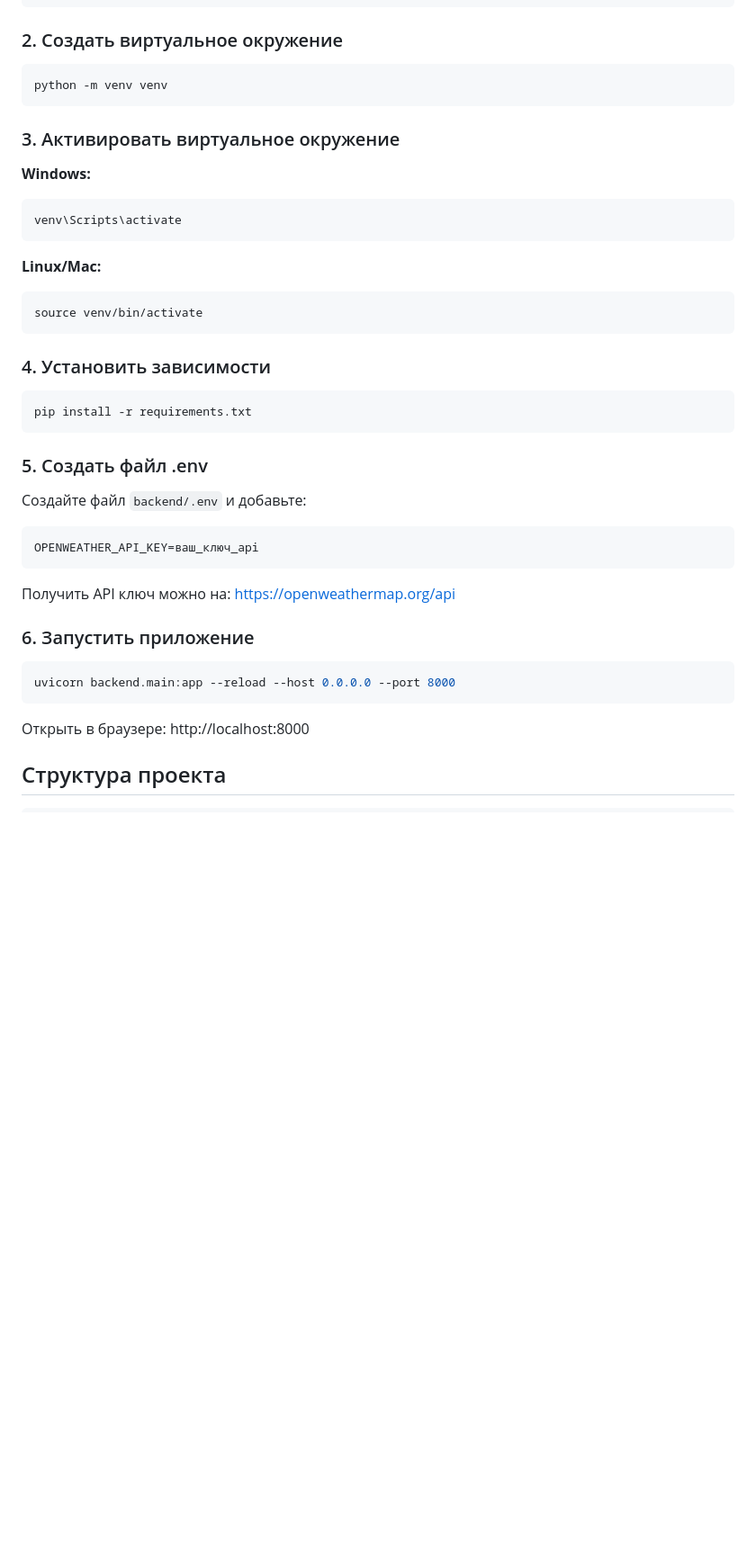
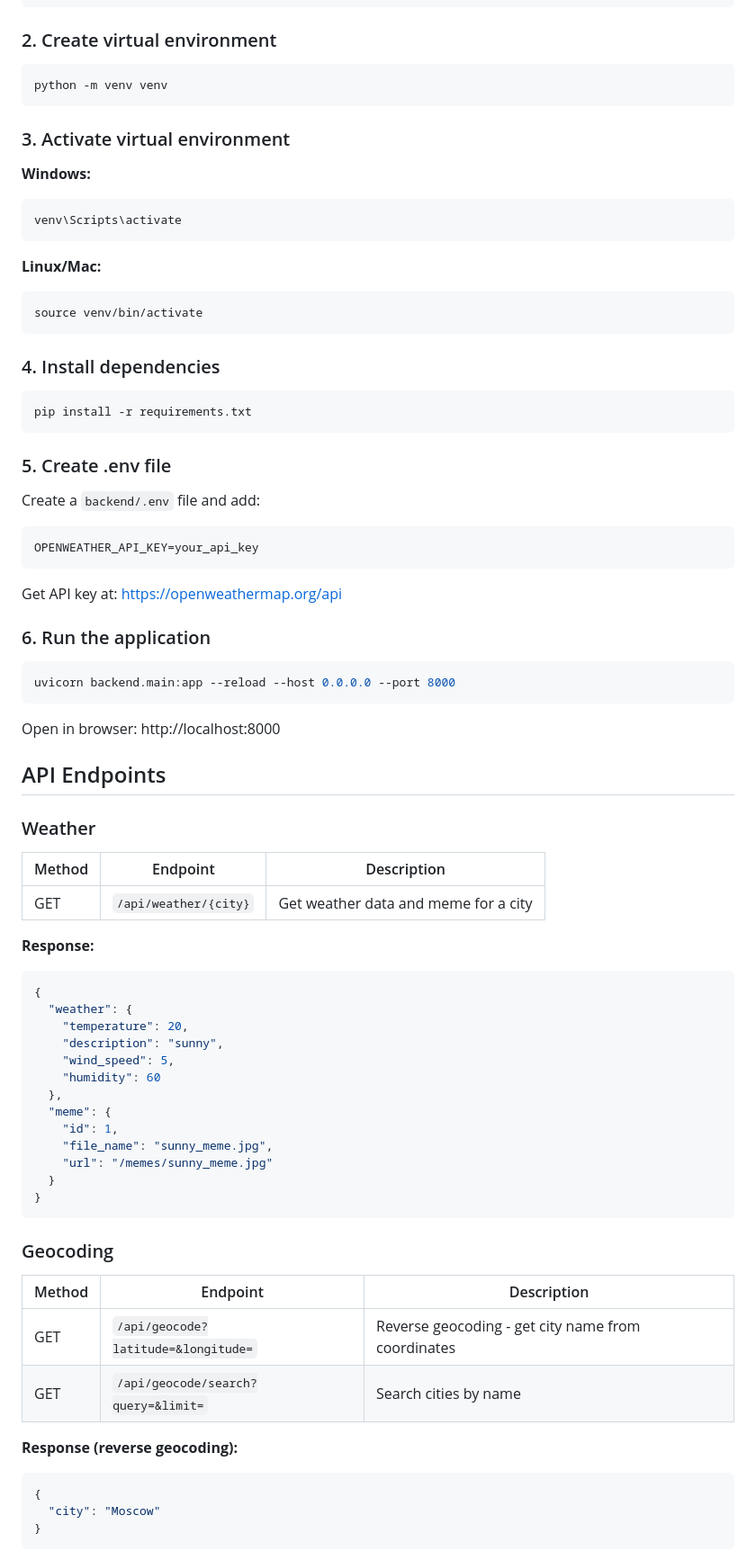
Before and after one commit to micfisto/DL2026_Spring_FSD_Terlikova, a Markdown page: README.md, the part around one of its changes. Shown at 90% size. Rendered like a GitHub page; blank space fills up the shorter version.

````diff
--- a/README.md
+++ b/README.md
@@ -38,13 +38,13 @@ git clone <URL_ВАШЕГО_РЕПОЗИТОРИЯ>
 cd WeatherMemeApp
 ```
 
-### 2. Создать виртуальное окружение
+### 2. Create virtual environment
 
 ```bash
 python -m venv venv
 ```
 
-### 3. Активировать виртуальное окружение
+### 3. Activate virtual environment
 
 **Windows:**
 ```bash
@@ -56,28 +56,66 @@ venv\Scripts\activate
 source venv/bin/activate
 ```
 
-### 4. Установить зависимости
+### 4. Install dependencies
 
 ```bash
 pip install -r requirements.txt
 ```
 
-### 5. Создать файл .env
+### 5. Create .env file
 
-Создайте файл `backend/.env` и добавьте:
+Create a `backend/.env` file and add:
 
 ```
-OPENWEATHER_API_KEY=ваш_ключ_api
+OPENWEATHER_API_KEY=your_api_key
 ```
 
-Получить API ключ можно на: https://openweathermap.org/api
+Get API key at: https://openweathermap.org/api
 
-### 6. Запустить приложение
+### 6. Run the application
 
 ```bash
 uvicorn backend.main:app --reload --host 0.0.0.0 --port 8000
 ```
 
-Открыть в браузере: http://localhost:8000
+Open in browser: http://localhost:8000
 
-## Структура проекта
+## API Endpoints
+
+### Weather
+
+| Method | Endpoint | Description |
+|--------|----------|-------------|
+| GET | `/api/weather/{city}` | Get weather data and meme for a city |
+
+**Response:**
+```json
+{
+  "weather": {
+    "temperature": 20,
+    "description": "sunny",
+    "wind_speed": 5,
+    "humidity": 60
+  },
+  "meme": {
+    "id": 1,
+    "file_name": "sunny_meme.jpg",
+    "url": "/memes/sunny_meme.jpg"
+  }
+}
+```
+
+### Geocoding
+
+| Method | Endpoint | Description |
+|--------|----------|-------------|
+| GET | `/api/geocode?latitude=&longitude=` | Reverse geocoding - get city name from coordinates |
+| GET | `/api/geocode/search?query=&limit=` | Search cities by name |
+
+**Response (reverse geocoding):**
+```json
+{
+  "city": "Moscow"
+}
+```
+
````
Also changed, not shown: other parts of README.md (+110 -55 lines).
